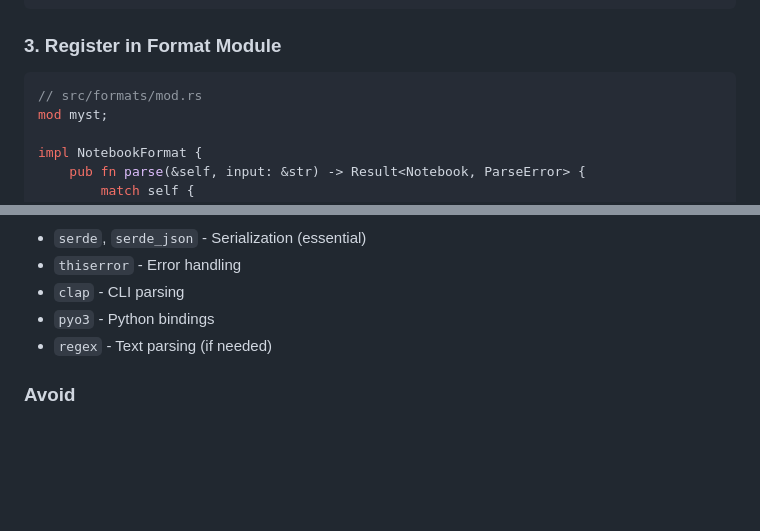
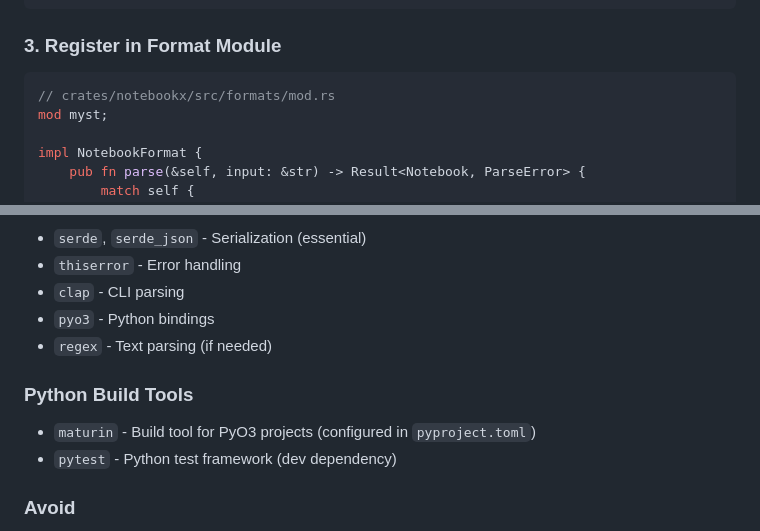
Before and after one commit to lukastk/notebookx, a Markdown page: CLAUDE.md, 2 parts joined by grey strips. GitHub-like rendering; blank space fills up the shorter version.

````diff
--- a/CLAUDE.md
+++ b/CLAUDE.md
@@ -172,7 +193,7 @@ pub struct MystOptions {
 ### 3. Register in Format Module
 
 ```rust
-// src/formats/mod.rs
+// crates/notebookx/src/formats/mod.rs
 mod myst;
 
 impl NotebookFormat {
@@ -376,6 +397,11 @@ Types: `feat`, `fix`, `docs`, `refactor`, `test`, `chore`
 - `pyo3` - Python bindings
 - `regex` - Text parsing (if needed)
 
+### Python Build Tools
+
+- `maturin` - Build tool for PyO3 projects (configured in `pyproject.toml`)
+- `pytest` - Python test framework (dev dependency)
+
 ### Avoid
 
 - Heavy frameworks
````
Also changed, not shown: other parts of CLAUDE.md (+41 -20 lines), TODO.md (+39 -11 lines).
